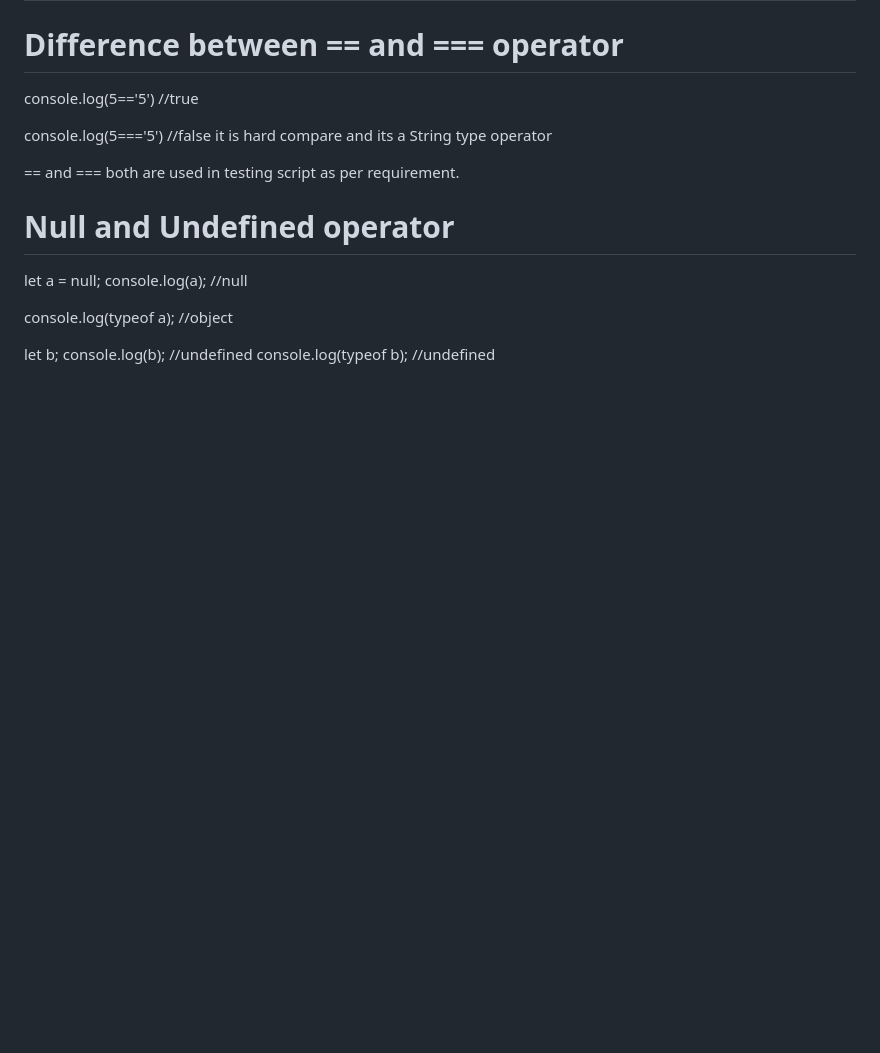
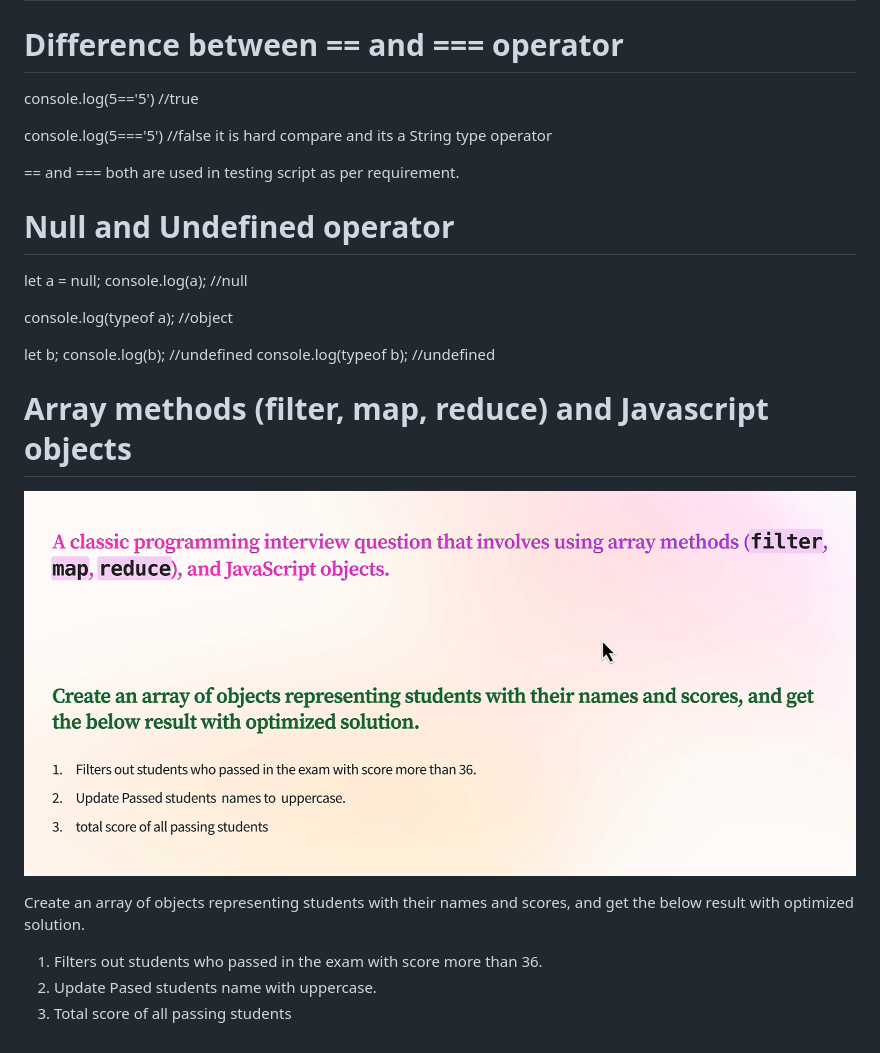
Before and after one commit to RutujaWayase/Playwright-E2E, a Markdown page: README.md, the part around the change. Rendered like a GitHub page; pictures changed too: image-44.png (added); blank space fills up the shorter version.

Commit message:
adding array method filter map reduce

```diff
--- a/README.md
+++ b/README.md
@@ -922,3 +922,12 @@ console.log(typeof a); //object
 let b;
 console.log(b); //undefined
 console.log(typeof b); //undefined
+
+# Array methods (filter, map, reduce) and Javascript objects
+
+![alt text](image-44.png)
+
+Create an array of objects representing students with their names and scores, and get the below result with optimized solution.
+1) Filters out students who passed in the exam with score more than 36.
+2) Update Pased students name with uppercase.
+3) Total score of all passing students
```
Also changed, not shown: 1 other file.
